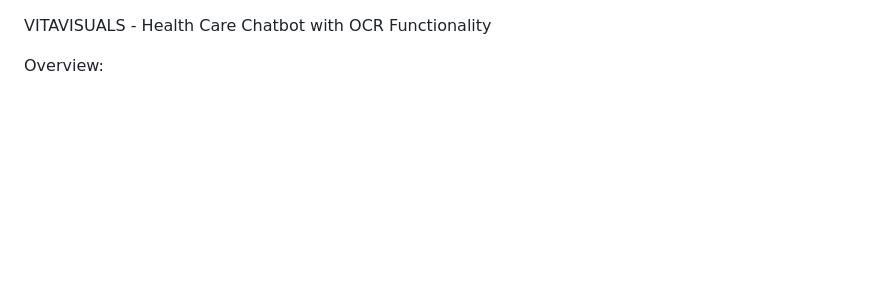
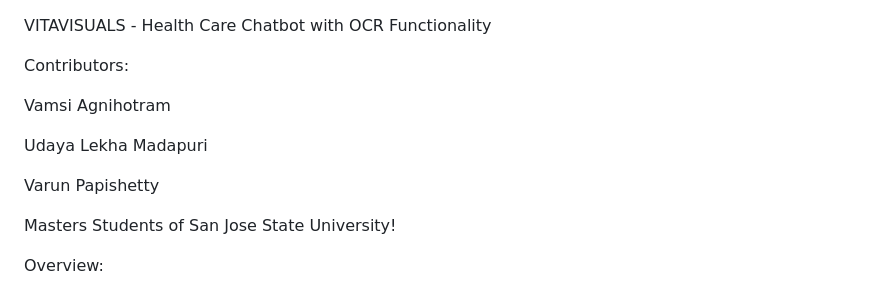
Before and after one commit to Vamsi-Agnihotram-18/VitaVisuals, a Markdown page: README.md, the part around the change. Rendered like a GitHub page; blank space fills up the shorter version.

```diff
--- a/README.md
+++ b/README.md
@@ -1,5 +1,14 @@
 VITAVISUALS - Health Care Chatbot with OCR Functionality
 
+Contributors:
+
+Vamsi Agnihotram
+
+Udaya Lekha Madapuri
+
+Varun Papishetty
+
+Masters Students of San Jose State University!
 
 Overview:
 
```
